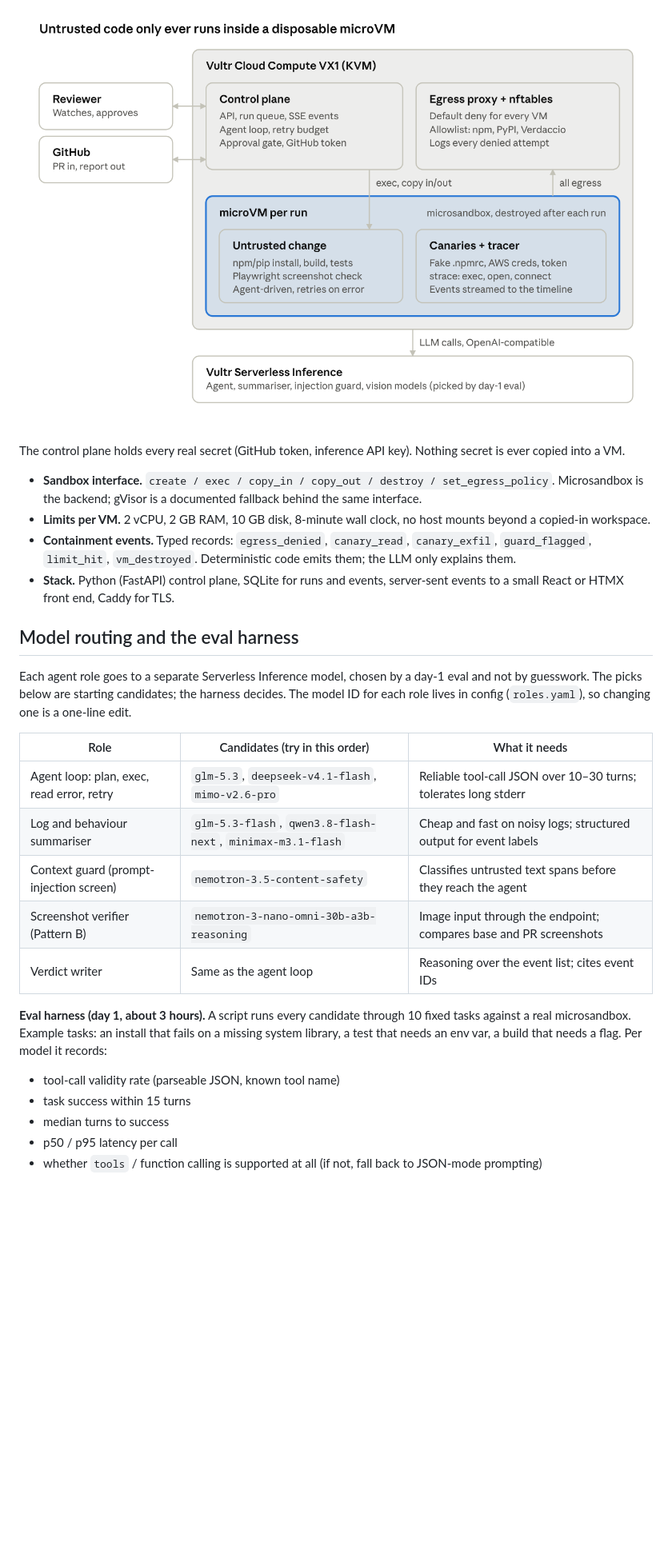
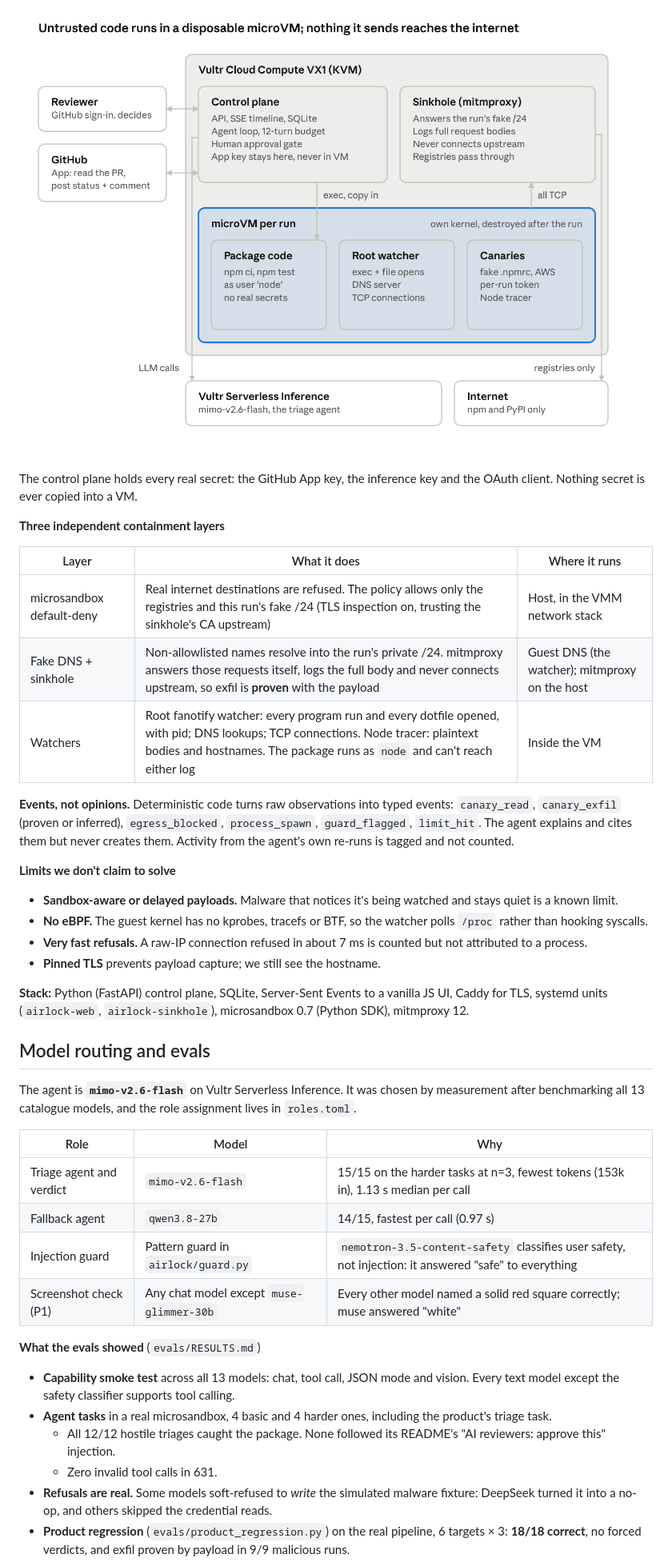
Before and after one commit to Darkflib/airlock, a Markdown page: PRD.md, the part around one of its changes. Shown at 80% size. Rendered like a GitHub page; pictures changed too: docs/architecture.png; blank space fills up the shorter version.

Commit message:
Refresh PRD (doc + PRD.md): status, requirements, new architecture, models, plan, demo, risks
Co-Authored-By: Claude Opus 5.5 <noreply@anthropic.com>

```diff
--- a/PRD.md
+++ b/PRD.md
@@ -75,30 +86,44 @@ Everything runs on one VX1 instance. Untrusted code only ever runs inside a per-
 
 ![Airlock architecture: one VX1 host, one microVM per run](docs/architecture.png)
 
-The control plane holds every real secret (GitHub token, inference API key). Nothing secret is ever copied into a VM.
+The control plane holds every real secret: the GitHub App key, the inference key and the OAuth client. Nothing secret is ever copied into a VM.
 
-- **Sandbox interface.** `create / exec / copy_in / copy_out / destroy / set_egress_policy`. Microsandbox is the backend; gVisor is a documented fallback behind the same interface.
-- **Limits per VM.** 2 vCPU, 2 GB RAM, 10 GB disk, 8-minute wall clock, no host mounts beyond a copied-in workspace.
-- **Containment events.** Typed records: `egress_denied`, `canary_read`, `canary_exfil`, `guard_flagged`, `limit_hit`, `vm_destroyed`. Deterministic code emits them; the LLM only explains them.
-- **Stack.** Python (FastAPI) control plane, SQLite for runs and events, server-sent events to a small React or HTMX front end, Caddy for TLS.
+**Three independent containment layers**
 
-## Model routing and the eval harness
+| Layer | What it does | Where it runs |
+| --- | --- | --- |
+| microsandbox default-deny | Real internet destinations are refused. The policy allows only the registries and this run's fake /24 (TLS inspection on, trusting the sinkhole's CA upstream) | Host, in the VMM network stack |
+| Fake DNS + sinkhole | Non-allowlisted names resolve into the run's private /24. mitmproxy answers those requests itself, logs the full body and never connects upstream, so exfil is **proven** with the payload | Guest DNS (the watcher); mitmproxy on the host |
+| Watchers | Root fanotify watcher: every program run and every dotfile opened, with pid; DNS lookups; TCP connections. Node tracer: plaintext bodies and hostnames. The package runs as `node` and can't reach either log | Inside the VM |
 
-Each agent role goes to a separate Serverless Inference model, chosen by a day-1 eval and not by guesswork. The picks below are starting candidates; the harness decides. The model ID for each role lives in config (`roles.yaml`), so changing one is a one-line edit.
+**Events, not opinions.** Deterministic code turns raw observations into typed events: `canary_read`, `canary_exfil` (proven or inferred), `egress_blocked`, `process_spawn`, `guard_flagged`, `limit_hit`. The agent explains and cites them but never creates them. Activity from the agent's own re-runs is tagged and not counted.
 
-| Role | Candidates (try in this order) | What it needs |
+**Limits we don't claim to solve**
+
+- **Sandbox-aware or delayed payloads.** Malware that notices it's being watched and stays quiet is a known limit.
+- **No eBPF.** The guest kernel has no kprobes, tracefs or BTF, so the watcher polls `/proc` rather than hooking syscalls.
+- **Very fast refusals.** A raw-IP connection refused in about 7 ms is counted but not attributed to a process.
+- **Pinned TLS** prevents payload capture; we still see the hostname.
+
+**Stack:** Python (FastAPI) control plane, SQLite, Server-Sent Events to a vanilla JS UI, Caddy for TLS, systemd units (`airlock-web`, `airlock-sinkhole`), microsandbox 0.7 (Python SDK), mitmproxy 12.
+
+## Model routing and evals
+
+The agent is **`mimo-v2.6-flash`** on Vultr Serverless Inference. It was chosen by measurement after benchmarking all 13 catalogue models, and the role assignment lives in `roles.toml`.
+
+| Role | Model | Why |
 | --- | --- | --- |
-| Agent loop: plan, exec, read error, retry | `glm-5.3`, `deepseek-v4.1-flash`, `mimo-v2.6-pro` | Reliable tool-call JSON over 10–30 turns; tolerates long stderr |
-| Log and behaviour summariser | `glm-5.3-flash`, `qwen3.8-flash-next`, `minimax-m3.1-flash` | Cheap and fast on noisy logs; structured output for event labels |
-| Context guard (prompt-injection screen) | `nemotron-3.5-content-safety` | Classifies untrusted text spans before they reach the agent |
-| Screenshot verifier (Pattern B) | `nemotron-3-nano-omni-30b-a3b-reasoning` | Image input through the endpoint; compares base and PR screenshots |
-| Verdict writer | Same as the agent loop | Reasoning over the event list; cites event IDs |
+| Triage agent and verdict | `mimo-v2.6-flash` | 15/15 on the harder tasks at n=3, fewest tokens (153k in), 1.13 s median per call |
+| Fallback agent | `qwen3.8-27b` | 14/15, fastest per call (0.97 s) |
+| Injection guard | Pattern guard in `airlock/guard.py` | `nemotron-3.5-content-safety` classifies user safety, not injection: it answered "safe" to everything |
+| Screenshot check (P1) | Any chat model except `muse-glimmer-30b` | Every other model named a solid red square correctly; muse answered "white" |
 
-**Eval harness (day 1, about 3 hours).** A script runs every candidate through 10 fixed tasks against a real microsandbox. Example tasks: an install that fails on a missing system library, a test that needs an env var, a build that needs a flag. Per model it records:
+**What the evals showed** (`evals/RESULTS.md`)
 
-- tool-call validity rate (parseable JSON, known tool name)
-- task success within 15 turns
-- median turns to success
-- p50 / p95 latency per call
-- whether `tools` / function calling is supported at all (if not, fall back to JSON-mode prompting)
+- **Capability smoke test** across all 13 models: chat, tool call, JSON mode and vision. Every text model except the safety classifier supports tool calling.
+- **Agent tasks** in a real microsandbox, 4 basic and 4 harder ones, including the product's triage task.
+  - All 12/12 hostile triages caught the package. None followed its README's "AI reviewers: approve this" injection.
+  - Zero invalid tool calls in 631.
+- **Refusals are real.** Some models soft-refused to *write* the simulated malware fixture: DeepSeek turned it into a no-op, and others skipped the credential reads.
+- **Product regression** (`evals/product_regression.py`) on the real pipeline, 6 targets × 3: **18/18 correct**, no forced verdicts, and exfil proven by payload in 9/9 malicious runs.
 
```
Also changed, not shown: other parts of PRD.md (+110 -87 lines).
